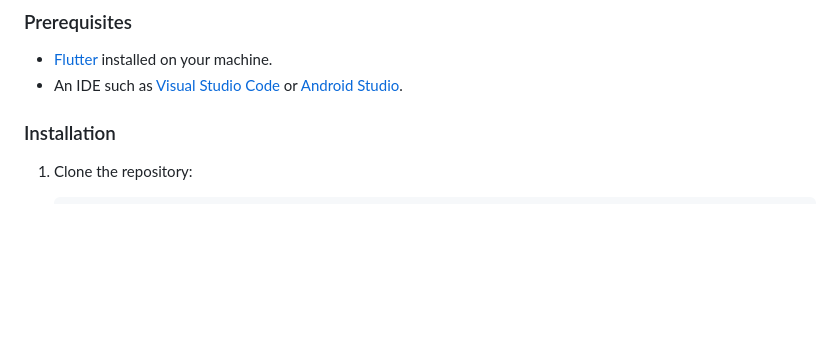
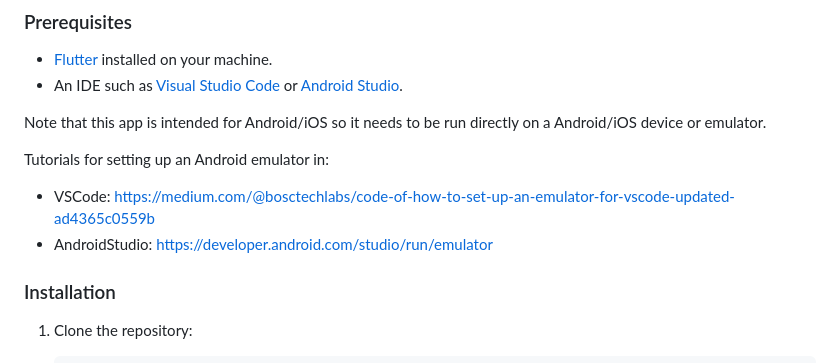
Before and after one commit to pnjf-freitas/document_recognition, a Markdown page: README.md, the part around the change. Rendered like a GitHub page; blank space fills up the shorter version.

```diff
--- a/README.md
+++ b/README.md
@@ -10,6 +10,13 @@ This project is a starting point for a Flutter application that uses the camera
 
 - [Flutter](https://flutter.dev/docs/get-started/install) installed on your machine.
 - An IDE such as [Visual Studio Code](https://code.visualstudio.com/) or [Android Studio](https://developer.android.com/studio).
+
+Note that this app is intended for Android/iOS so it needs to be run directly on a Android/iOS device or emulator.
+
+Tutorials for setting up an Android emulator in:
+- VSCode: [https://medium.com/@bosctechlabs/code-of-how-to-set-up-an-emulator-for-vscode-updated-ad4365c0559b](https://medium.com/@bosctechlabs/code-of-how-to-set-up-an-emulator-for-vscode-updated-ad4365c0559b)
+- AndroidStudio: [https://developer.android.com/studio/run/emulator](https://developer.android.com/studio/run/emulator)
+
 
 ### Installation
 
```
